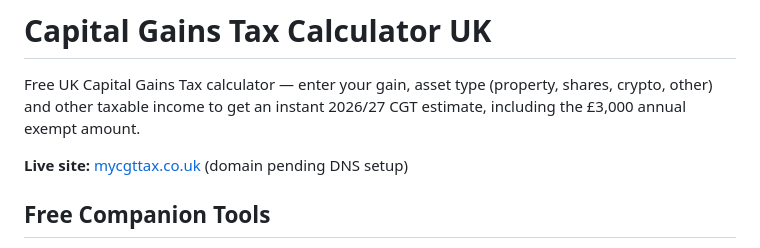
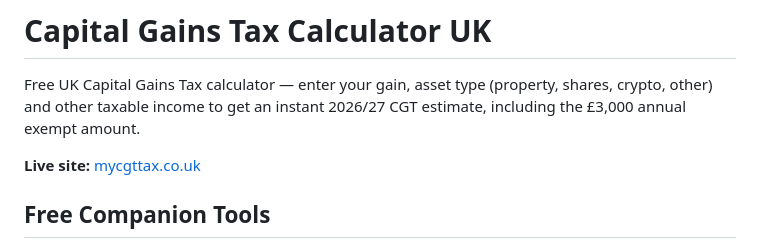
Before and after one commit to sadiyaqeen92639572-cloud/capital-gains-tax-calculator-uk, a Markdown page: README.md, the part around the change. GitHub-like rendering.

Commit message:
Update README: site is live, remove pending DNS note

```diff
--- a/README.md
+++ b/README.md
@@ -4,7 +4,7 @@ Free UK Capital Gains Tax calculator — enter your gain, asset type (property,
 shares, crypto, other) and other taxable income to get an instant 2026/27
 CGT estimate, including the £3,000 annual exempt amount.
 
-**Live site:** [mycgttax.co.uk](https://mycgttax.co.uk) (domain pending DNS setup)
+**Live site:** [mycgttax.co.uk](https://mycgttax.co.uk)
 
 ## Free Companion Tools
 
```
